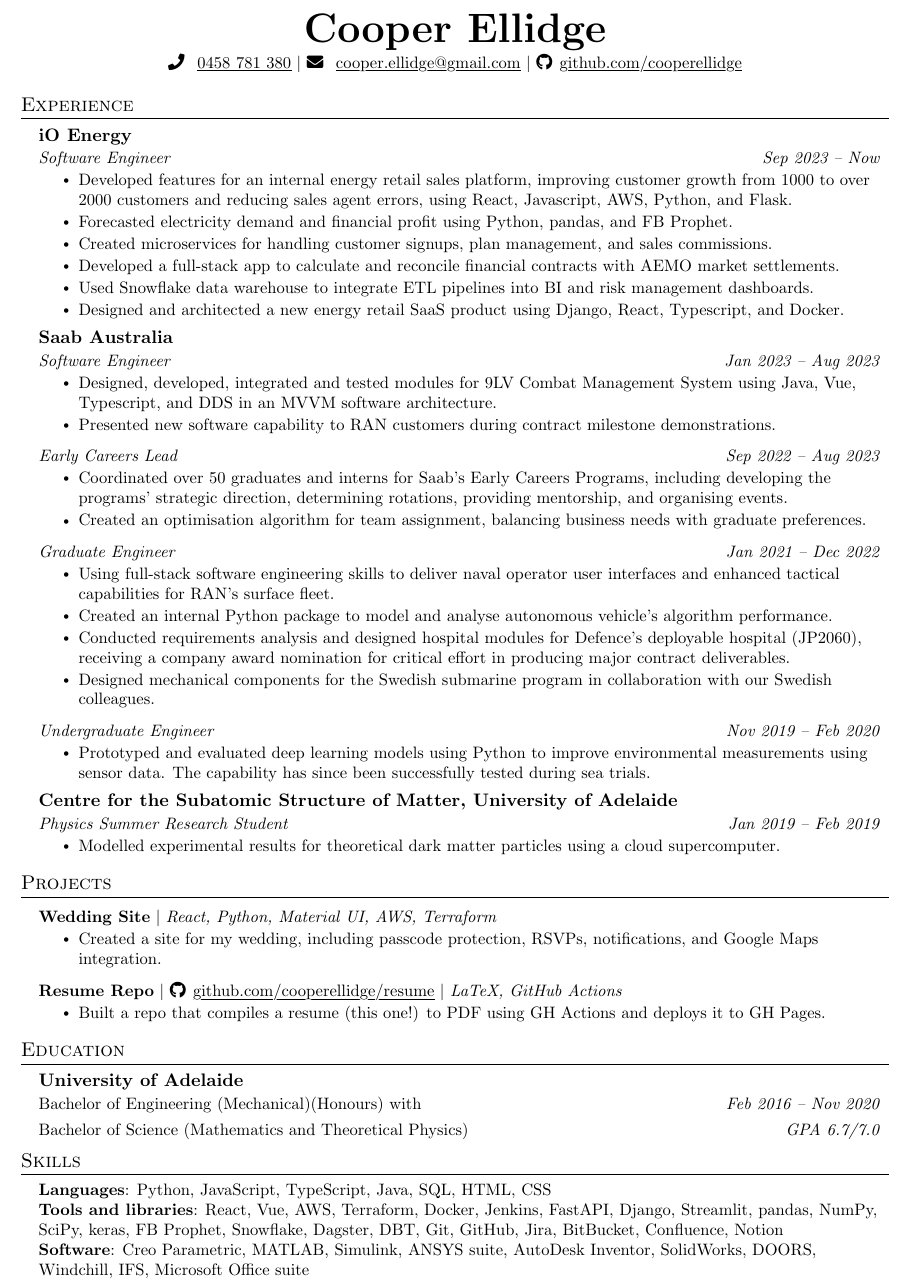
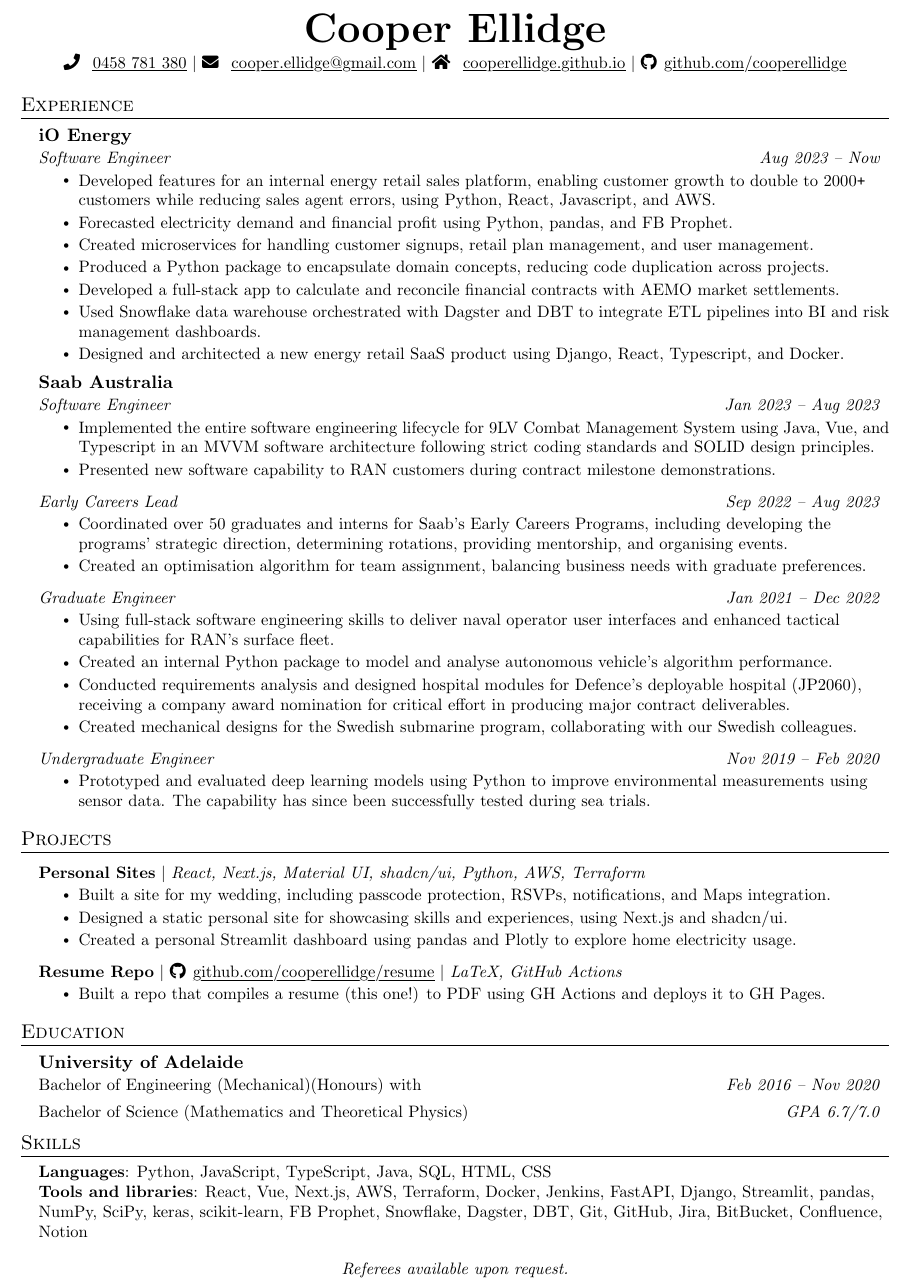
Before and after one commit to cooperellidge/resume, a LaTeX CV (resume.tex): part of the page, cut so that both start at the same text. Compiled offline with pdfLaTeX.

Commit message:
change resume a bit

```diff
--- a/resume.tex
+++ b/resume.tex
@@ -143,7 +143,7 @@
   \textbf{\Huge Cooper Ellidge} \\ \vspace{1pt}
   \small \faPhone[solid] \hspace{1pt} \small \href{tel:+61 458 781 380}{\myuline{0458 781 380}} $|$
   \small \faEnvelope[solid] \hspace{1pt} \small \href{mailto:cooper.ellidge@gmail.com}{\myuline{cooper.ellidge@gmail.com}} $|$
-  % \small \faUser[solid] \hspace{1pt} \href{https://cooperellidge.github.io}{\myuline{cooperellidge.github.io}} $|$
+  \small \faHome[solid] \hspace{1pt} \href{https://cooperellidge.github.io}{\myuline{cooperellidge.github.io}} $|$
   \small \faGithub \hspace{1pt} \small \href{https://github.com/cooperellidge}{\myuline{github.com/cooperellidge}}
 \end{center}
 
@@ -151,77 +151,67 @@
 %-----------EXPERIENCE-----------
 \section{Experience}
 \resumeSubHeadingListStart
-
 \resumeSubheading
 {iO Energy}{}
-{Software Engineer}{Sep 2023 -- Now}
+{Software Engineer}{Aug 2023 -- Now}
 \resumeItemListStart
-\resumeItem{Developed features for an internal energy retail sales platform, improving customer growth from 1000 to over 2000 customers and reducing sales agent errors, using React, Javascript, AWS, Python, and Flask.}
+\resumeItem{Developed features for an internal energy retail sales platform, enabling customer growth to double to 2000\texttt{+} customers while reducing sales agent errors, using Python, React, Javascript, and AWS.}
 \resumeItem{Forecasted electricity demand and financial profit using Python, pandas, and FB Prophet.}
-\resumeItem{Created microservices for handling customer signups, plan management, and sales commissions.}
+\resumeItem{Created microservices for handling customer signups, retail plan management, and user management.}
+\resumeItem{Produced a Python package to encapsulate domain concepts, reducing code duplication across projects.}
 \resumeItem{Developed a full-stack app to calculate and reconcile financial contracts with AEMO market settlements.}
-\resumeItem{Used Snowflake data warehouse to integrate ETL pipelines into BI and risk management dashboards.}
+\resumeItem{Used Snowflake data warehouse orchestrated with Dagster and DBT to integrate ETL pipelines into BI and risk management dashboards.}
 \resumeItem{Designed and architected a new energy retail SaaS product using Django, React, Typescript, and Docker.}
 \resumeItemListEnd
-
 \resumeSubheading
 {Saab Australia}{}
 {Software Engineer}{Jan 2023 -- Aug 2023}
 \resumeItemListStart
-\resumeItem{Designed, developed, integrated and tested modules for 9LV Combat Management System using Java, Vue, Typescript, and DDS in an MVVM software architecture.}
+\resumeItem{Implemented the entire software engineering lifecycle for 9LV Combat Management System using Java, Vue, and Typescript in an MVVM software architecture following strict coding standards and SOLID design principles.}
 \resumeItem{Presented new software capability to RAN customers during contract milestone demonstrations.}
 \resumeItemListEnd
-
 \resumeSubSubheading
 {Early Careers Lead}{Sep 2022 -- Aug 2023}
 \resumeItemListStart
 \resumeItem{Coordinated over 50 graduates and interns for Saab's Early Careers Programs, including developing the programs' strategic direction, determining rotations, providing mentorship, and organising events.}
 \resumeItem{Created an optimisation algorithm for team assignment, balancing business needs with graduate preferences.}
 \resumeItemListEnd
-
 \resumeSubSubheading
 {Graduate Engineer}{Jan 2021 -- Dec 2022}
 \resumeItemListStart
 \resumeItem{Using full-stack software engineering skills to deliver naval operator user interfaces and enhanced tactical capabilities for RAN's surface fleet.}
 \resumeItem{Created an internal Python package to model and analyse autonomous vehicle's algorithm performance.}
 \resumeItem{Conducted requirements analysis and designed hospital modules for Defence's deployable hospital (JP2060), receiving a company award nomination for critical effort in producing major contract deliverables.}
-\resumeItem{Designed mechanical components for the Swedish submarine program in collaboration with our Swedish colleagues.}
+\resumeItem{Created mechanical designs for the Swedish submarine program, collaborating with our Swedish colleagues.}
 \resumeItemListEnd
-
 \resumeSubSubheading
 {Undergraduate Engineer}{Nov 2019 -- Feb 2020}
 \resumeItemListStart
 \resumeItem{Prototyped and evaluated deep learning models using Python to improve environmental measurements using sensor data. The capability has since been successfully tested during sea trials.}
 \resumeItemListEnd
-
-
-\resumeSubheading
-{Centre for the Subatomic Structure of Matter, University of Adelaide}{}
-{Physics Summer Research Student}{Jan 2019 -- Feb 2019}
-\resumeItemListStart
-\resumeItem{Modelled experimental results for theoretical dark matter particles using a cloud supercomputer.}
-\resumeItemListEnd
-
+% \resumeSubheading
+% {Centre for the Subatomic Structure of Matter, University of Adelaide}{}
+% {Physics Summer Research Student}{Jan 2019 -- Feb 2019}
+% \resumeItemListStart
+% \resumeItem{Modelled experimental results for theoretical dark matter particles using a cloud supercomputer.}
+% \resumeItemListEnd
 \resumeSubHeadingListEnd
-
 %-----------PROJECTS-----------
 \section{Projects}
 \resumeSubHeadingListStart
-
 \resumeProjectHeading
-{\textbf{Wedding Site} $|$ \textit{React, Python, Material UI, AWS, Terraform}}{}
+{\textbf{Personal Sites} $|$ \textit{React, Next.js, Material UI, shadcn/ui, Python, AWS, Terraform}}{}
 \resumeItemListStart
-\resumeItem{Created a site for my wedding, including passcode protection, RSVPs, notifications, and Google Maps integration.}
+\resumeItem{Built a site for my wedding, including passcode protection, RSVPs, notifications, and Maps integration.}
+\resumeItem{Designed a static personal site for showcasing skills and experiences, using Next.js and shadcn/ui.}
+\resumeItem{Created a personal Streamlit dashboard using pandas and Plotly to explore home electricity usage.}
 \resumeItemListEnd
-
 \resumeProjectHeading
 {\textbf{Resume Repo} $|$ \small \faGithub \hspace{1pt} \href{https://github.com/cooperellidge/resume}{\myuline{github.com/cooperellidge/resume}} $|$ \textit{LaTeX, GitHub Actions}}{}
 \resumeItemListStart
 \resumeItem{Built a repo that compiles a resume (this one!) to PDF using GH Actions and deploys it to GH Pages.}
 \resumeItemListEnd
-
 \resumeSubHeadingListEnd
-
 %-----------EDUCATION-----------
 \section{Education}
 \resumeSubHeadingListStart
@@ -252,7 +240,7 @@
           %-----------JS frameworks
           React,
           Vue,
-          % Next.js,
+          Next.js,
           % HTMX,
           %-----------Cloud, infra, CI/CD
           AWS,
@@ -273,7 +261,7 @@
           % Plotly,
           %-----------AI/ML + data
           keras,
-          % scikit-learn,
+          scikit-learn,
           FB Prophet,
           Snowflake,
           Dagster,
@@ -288,25 +276,29 @@
           Notion
           % Figma
         } \\
-        \textbf{Software}{:
-          Creo Parametric,
-          %-----------Modelling/simulation
-          MATLAB,
-          Simulink,
-          ANSYS suite,
-          % COMSOL Multiphysics,
-          %-----------CAD
-          AutoDesk Inventor,
-          SolidWorks,
-          %-----------Systems Engineering
-          DOORS,
-          Windchill,
-          IFS,
-          %-----------Modelling/simulation
-          Microsoft Office suite
-        } \\
+        % \textbf{Software}{:
+        %   Creo Parametric,
+        %   %-----------Modelling/simulation
+        %   MATLAB,
+        %   Simulink,
+        %   ANSYS suite,
+        %   % COMSOL Multiphysics,
+        %   %-----------CAD
+        %   AutoDesk Inventor,
+        %   SolidWorks,
+        %   %-----------Systems Engineering
+        %   DOORS,
+        %   Windchill,
+        %   IFS,
+        %   %-----------Modelling/simulation
+        %   Microsoft Office suite
+        % } \\
         }}
 \end{itemize}
 
+\begin{center}
+  \small \textit{Referees available upon request.}
+\end{center}
+
 %-------------------------------------------
 \end{document}
```
Also changed, not shown: resume.tex (2 more changed lines), 1 other file.
